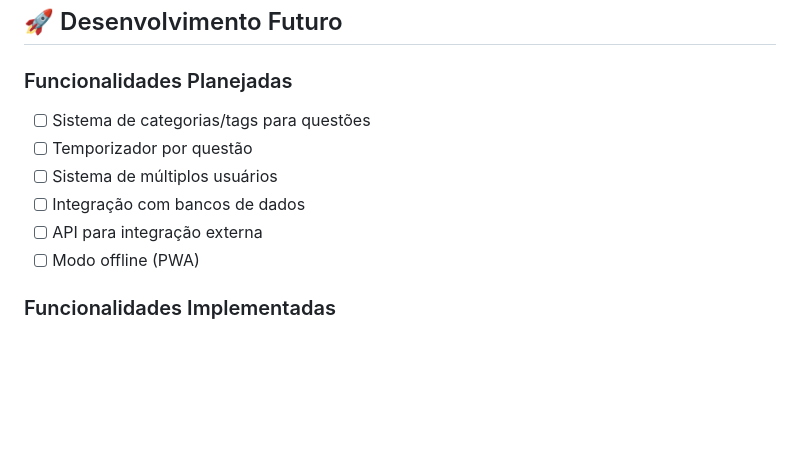
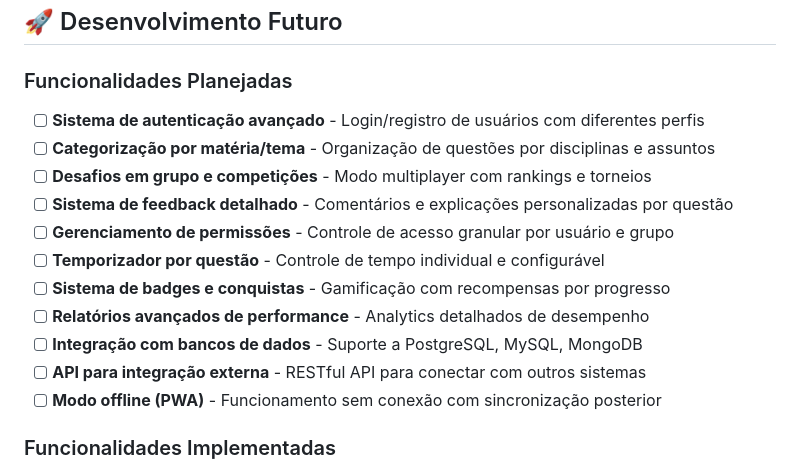
Before and after one commit to Halbert-Nascimento/QUIZ_ESTUDO_PROJECT, a Markdown page: README.md, the part around the change. Drawn GitHub-style; blank space fills up the shorter version.

Commit message:
Enhance future features section with detailed planned functionalities
Co-authored-by: Halbert-Nascimento <143375306+Halbert-Nascimento@users.noreply.github.com>

```diff
--- a/README.md
+++ b/README.md
@@ -425,12 +425,17 @@ cp -r data/ backup-data-$(date +%Y%m%d)/
 ## 🚀 Desenvolvimento Futuro
 
 ### Funcionalidades Planejadas
-- [ ] Sistema de categorias/tags para questões
-- [ ] Temporizador por questão
-- [ ] Sistema de múltiplos usuários
-- [ ] Integração com bancos de dados
-- [ ] API para integração externa
-- [ ] Modo offline (PWA)
+- [ ] **Sistema de autenticação avançado** - Login/registro de usuários com diferentes perfis
+- [ ] **Categorização por matéria/tema** - Organização de questões por disciplinas e assuntos
+- [ ] **Desafios em grupo e competições** - Modo multiplayer com rankings e torneios
+- [ ] **Sistema de feedback detalhado** - Comentários e explicações personalizadas por questão
+- [ ] **Gerenciamento de permissões** - Controle de acesso granular por usuário e grupo
+- [ ] **Temporizador por questão** - Controle de tempo individual e configurável
+- [ ] **Sistema de badges e conquistas** - Gamificação com recompensas por progresso
+- [ ] **Relatórios avançados de performance** - Analytics detalhados de desempenho
+- [ ] **Integração com bancos de dados** - Suporte a PostgreSQL, MySQL, MongoDB
+- [ ] **API para integração externa** - RESTful API para conectar com outros sistemas
+- [ ] **Modo offline (PWA)** - Funcionamento sem conexão com sincronização posterior
 
 ### Funcionalidades Implementadas
 - [x] **Exportação de relatórios em PDF** - Sistema completo de geração de relatórios em PDF
```
